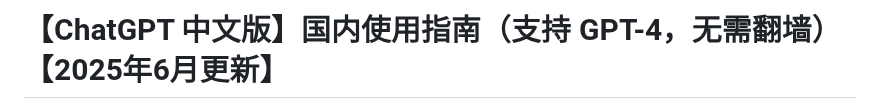
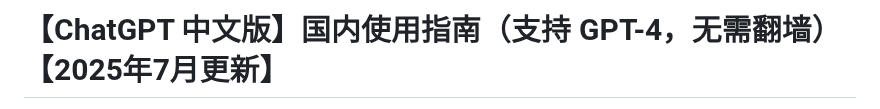
Before and after one commit to chatgpt-chinese/ChatGPT-CN, a Markdown page: README.md, the part around one of its changes. Rendered like a GitHub page.

```diff
--- a/README.md
+++ b/README.md
@@ -1,2 +1,2 @@
-# 【ChatGPT 中文版】国内使用指南（支持 GPT-4，无需翻墙）【2025年6月更新】
+# 【ChatGPT 中文版】国内使用指南（支持 GPT-4，无需翻墙）【2025年7月更新】
 
```
Also changed, not shown: other parts of README.md (+1 -1 lines).
